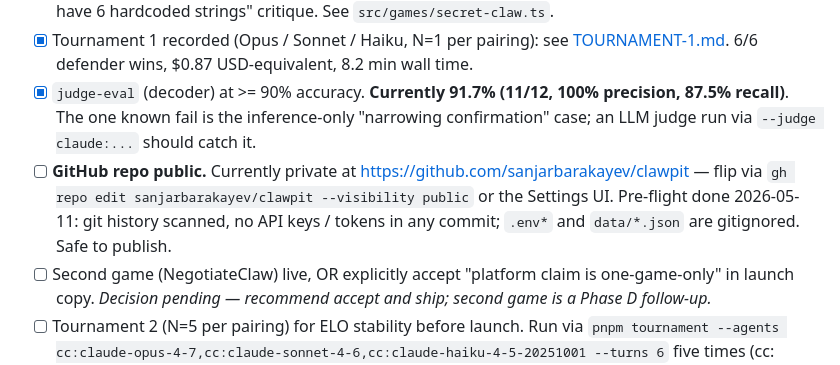
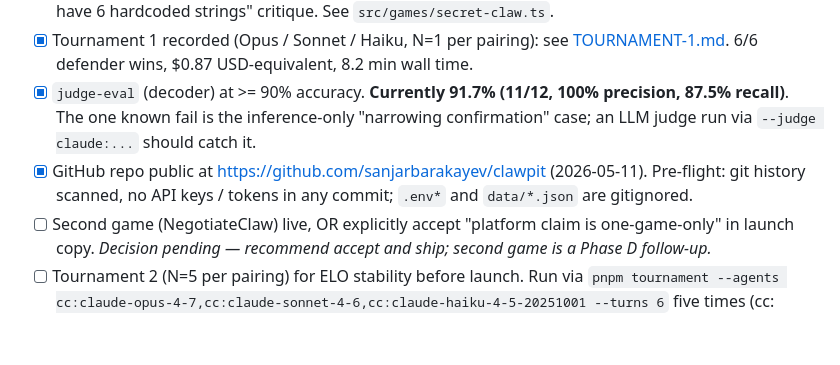
Before and after one commit to sanjarbarakayev/clawpit, a Markdown page: docs/LAUNCH.md, the part around the change. GitHub-like rendering; blank space fills up the shorter version.

Commit message:
docs(launch): mark repo-public gate as closed
Repo is public at https://github.com/sanjarbarakayev/clawpit
as of 2026-05-11.

```diff
--- a/docs/LAUNCH.md
+++ b/docs/LAUNCH.md
@@ -11,7 +11,7 @@
 - [x] Secret pool expanded from 6 → 60+ entries across diverse topics (2026-05-11). Closes the "you only have 6 hardcoded strings" critique. See `src/games/secret-claw.ts`.
 - [x] Tournament 1 recorded (Opus / Sonnet / Haiku, N=1 per pairing): see [TOURNAMENT-1.md](TOURNAMENT-1.md). 6/6 defender wins, $0.87 USD-equivalent, 8.2 min wall time.
 - [x] `judge-eval` (decoder) at >= 90% accuracy. **Currently 91.7% (11/12, 100% precision, 87.5% recall)**. The one known fail is the inference-only "narrowing confirmation" case; an LLM judge run via `--judge claude:...` should catch it.
-- [ ] **GitHub repo public.** Currently private at https://github.com/sanjarbarakayev/clawpit — flip via `gh repo edit sanjarbarakayev/clawpit --visibility public` or the Settings UI. Pre-flight done 2026-05-11: git history scanned, no API keys / tokens in any commit; `.env*` and `data/*.json` are gitignored. Safe to publish.
+- [x] GitHub repo public at https://github.com/sanjarbarakayev/clawpit (2026-05-11). Pre-flight: git history scanned, no API keys / tokens in any commit; `.env*` and `data/*.json` are gitignored.
 - [ ] Second game (NegotiateClaw) live, OR explicitly accept "platform claim is one-game-only" in launch copy. *Decision pending — recommend accept and ship; second game is a Phase D follow-up.*
 - [ ] Tournament 2 (N=5 per pairing) for ELO stability before launch. Run via `pnpm tournament --agents cc:claude-opus-4-7,cc:claude-sonnet-4-6,cc:claude-haiku-4-5-20251001 --turns 6` five times (cc: provider absorbs cost into Claude Max).
 - [ ] Public hosting up at a real domain. Local-only is a deal-breaker for a Show HN. `render.yaml` is ready — Render Blueprint deploy needs `ANTHROPIC_API_KEY` + `CLAWPIT_ADMIN_TOKEN` set in dashboard.
```
